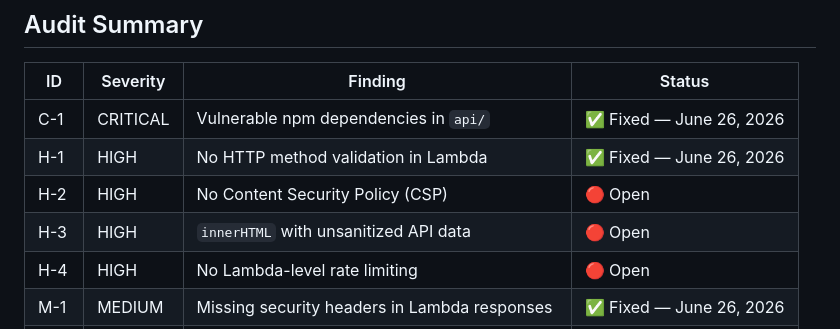
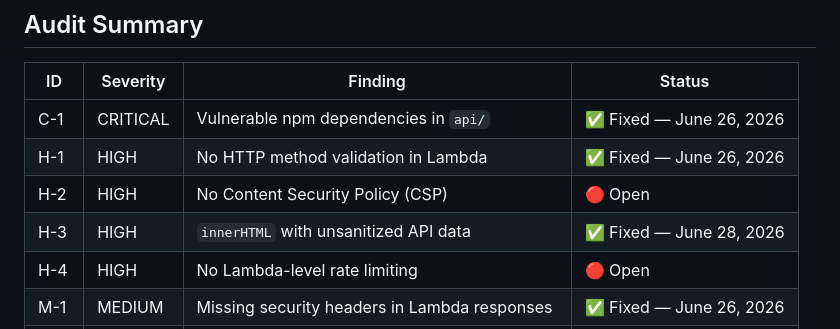
Before and after one commit to kstanigar/non-x_analytics, a Markdown page: docs/Security_Audit_P5.md, the part around the change. Rendered like a GitHub page.

```diff
--- a/docs/Security_Audit_P5.md
+++ b/docs/Security_Audit_P5.md
@@ -83,7 +83,7 @@ Update this document
 | C-1 | CRITICAL | Vulnerable npm dependencies in `api/` | ✅ Fixed — June 26, 2026 |
 | H-1 | HIGH | No HTTP method validation in Lambda | ✅ Fixed — June 26, 2026 |
 | H-2 | HIGH | No Content Security Policy (CSP) | 🔴 Open |
-| H-3 | HIGH | `innerHTML` with unsanitized API data | 🔴 Open |
+| H-3 | HIGH | `innerHTML` with unsanitized API data | ✅ Fixed — June 28, 2026 |
 | H-4 | HIGH | No Lambda-level rate limiting | 🔴 Open |
 | M-1 | MEDIUM | Missing security headers in Lambda responses | ✅ Fixed — June 26, 2026 |
 | M-2 | MEDIUM | No clickjacking protection | 🔴 Open |
```
Also changed, not shown: docs/PRIORITIES.md (+2 -1 lines).
